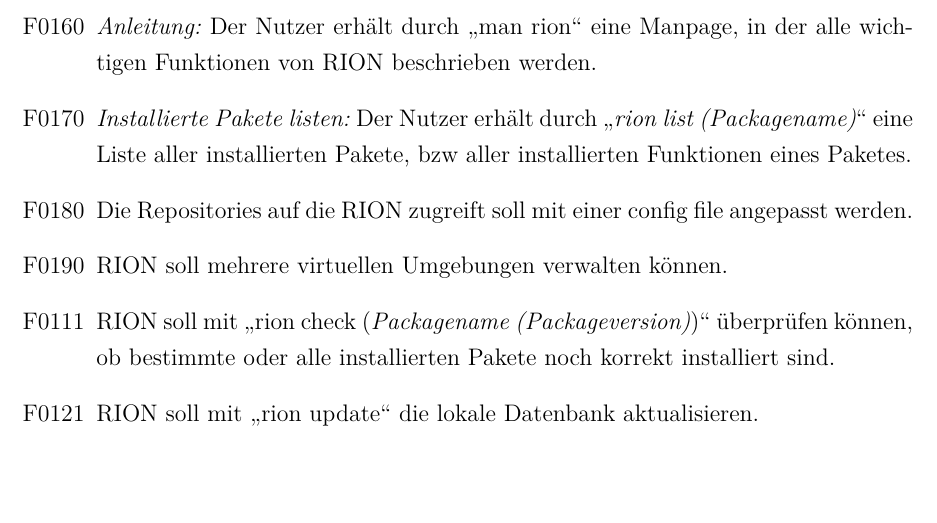
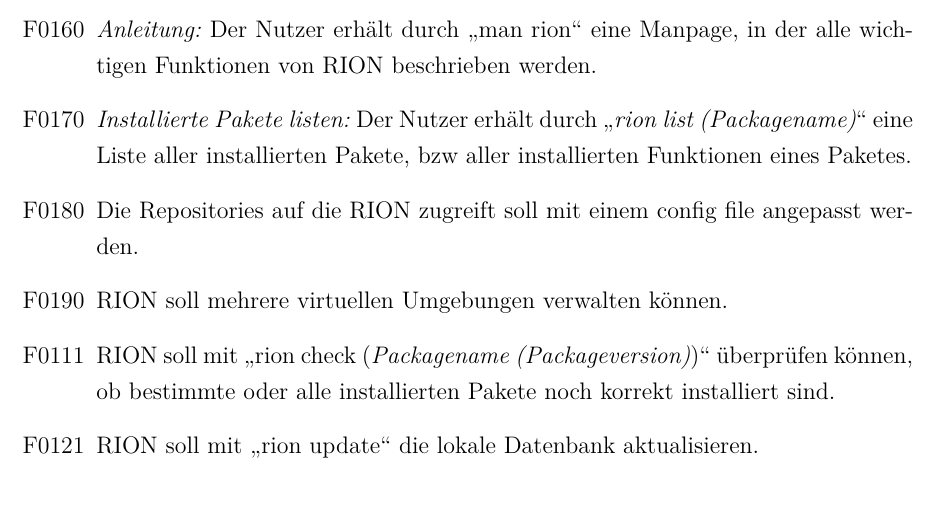
Before and after one commit to cachcj/rion, a LaTeX document (docs/Pflichtenheft/Pflichtenheft.tex, which reads docs/Pflichtenheft/Produktfunktionen.tex): part of page 12 of 24, cut so that both start at the same text. Compiled offline with pdfLaTeX; an older LaTeX class or package is replaced by its successor.

Commit message:
einer -> einem

```diff
--- a/docs/Pflichtenheft/Produktfunktionen.tex
+++ b/docs/Pflichtenheft/Produktfunktionen.tex
@@ -10,7 +10,7 @@
 	\item[F0150] \textit{Entfernen:} Der Nutzer kann mit \quotes{rion remove \textit{Packagename}} Pakete deinstallieren.
 	\item[F0160] \textit{Anleitung:} Der Nutzer erhält durch \quotes{man rion} eine Manpage, in der alle wichtigen Funktionen von RION beschrieben werden.
 	\item[F0170] \textit{Installierte Pakete listen:} Der Nutzer erhält durch \quotes{\textit{rion list (Packagename)}} eine Liste aller installierten Pakete, bzw aller installierten Funktionen eines Paketes.
-	\item[F0180] Die Repositories auf die RION zugreift soll mit einer config file angepasst werden.
+	\item[F0180] Die Repositories auf die RION zugreift soll mit einem config file angepasst werden.
 	\item[F0190] RION soll mehrere virtuellen Umgebungen verwalten können.
 	\item[F0111] RION soll mit 	\quotes{rion check (\textit{Packagename (Packageversion)})} überprüfen können, ob bestimmte oder alle installierten Pakete noch korrekt installiert sind.
 	\item[F0121] RION soll mit \quotes{rion update} die lokale Datenbank aktualisieren.
```
